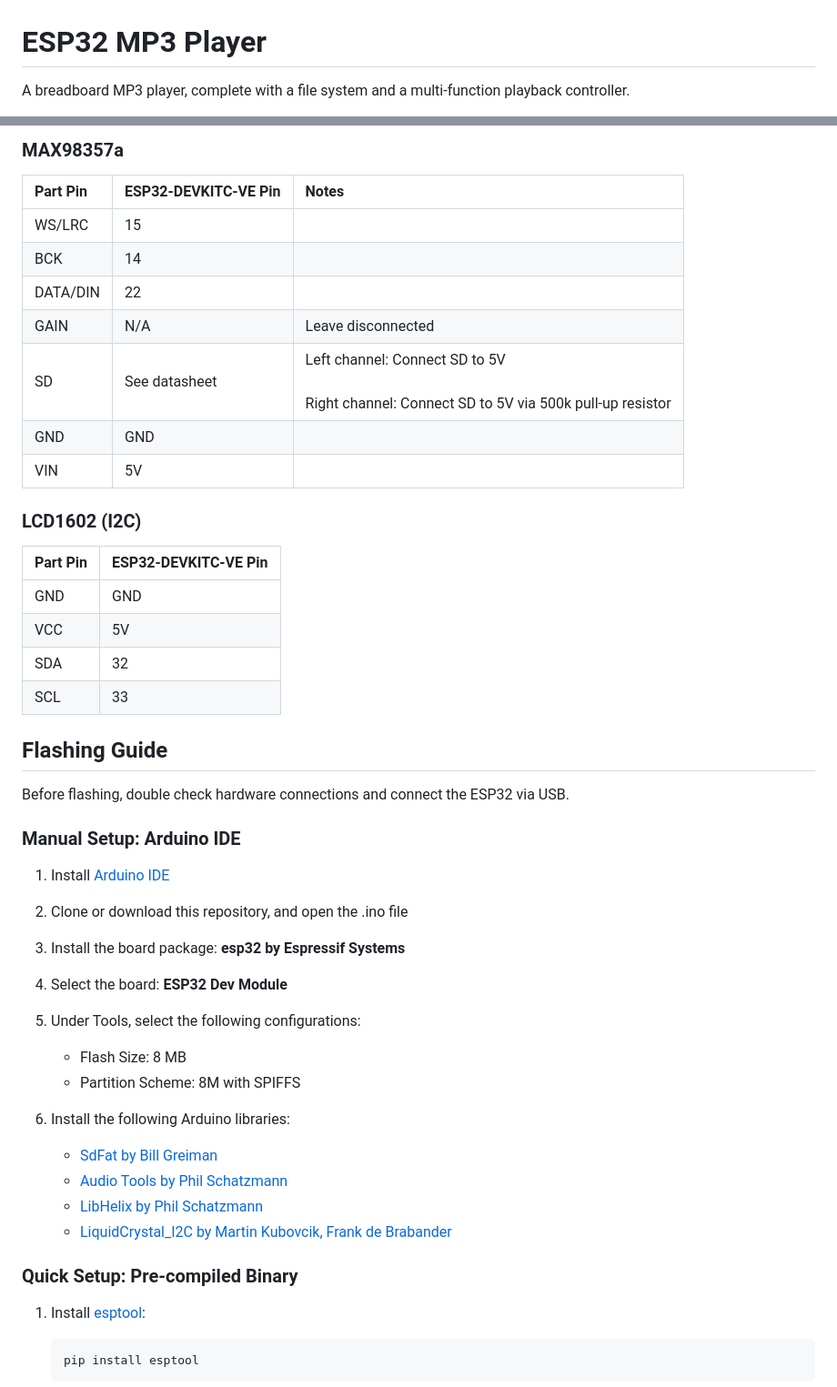
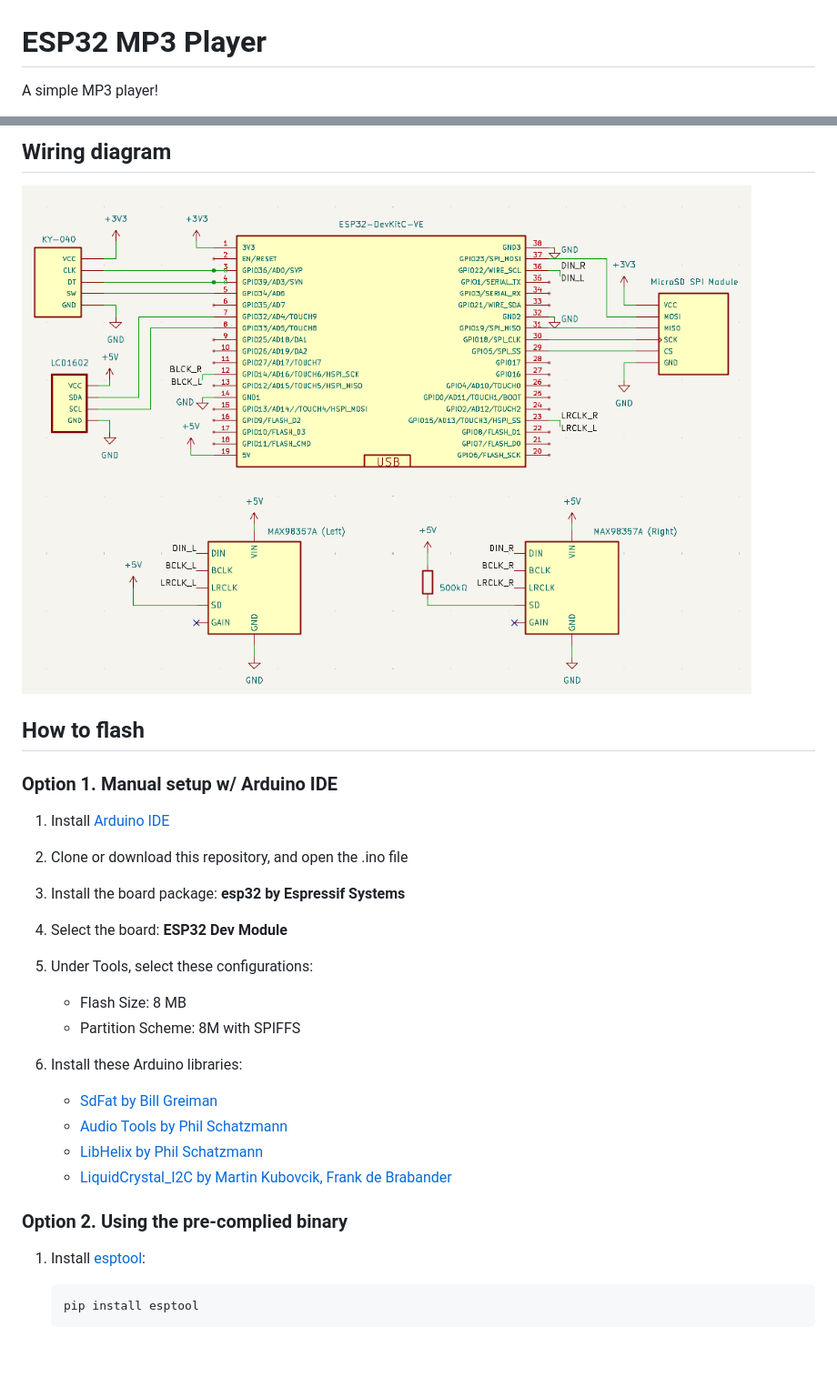
Before and after one commit to tanvu29/esp32-mp3-player, a Markdown page: README.md, 2 parts joined by grey strips. Shown at 91% size. Rendered like a GitHub page; pictures changed too: images/wiring_diagram.png (added); blank space fills up the shorter version.

Commit message:
update readme to include wiring diagram

````diff
--- a/README.md
+++ b/README.md
@@ -1,4 +1,4 @@
 # ESP32 MP3 Player
 
-A breadboard MP3 player, complete with a file system and a multi-function playback controller.
+A simple MP3 player!
 
@@ -55,27 +38,13 @@ All controls are handled through a single rotary encoder that includes a built-i
 
-### MAX98357a
-| Part Pin | ESP32-DEVKITC-VE Pin | Notes |
-|:-------|:------|:------|
-| WS/LRC   | 15    |
-| BCK      | 14    |
-| DATA/DIN | 22    |
-| GAIN     | N/A      | Leave disconnected
-| SD       | See datasheet      | Left channel: Connect SD to 5V <br><br> Right channel: Connect SD to 5V via 500k pull-up resistor
-| GND      | GND   |
-| VIN      | 5V    |
+## Wiring diagram
+![wiring diagram](./images/wiring_diagram.png)
 
-### LCD1602 (I2C)
-| Part Pin | ESP32-DEVKITC-VE Pin |
-|:-------|:------|
-| GND    | GND   |
-| VCC    | 5V    |
-| SDA    | 32    |
-| SCL    | 33    |
+## How to flash
 
-## Flashing Guide
-Before flashing, double check hardware connections and connect the ESP32 via USB.
 
-### Manual Setup: Arduino IDE
+
+
+### Option 1. Manual setup w/ Arduino IDE
 1. Install [Arduino IDE](https://www.arduino.cc/en/software)
 
 2. Clone or download this repository, and open the .ino file
@@ -84,11 +53,11 @@ Before flashing, double check hardware connections and connect the ESP32 via USB
 
 5. Select the board: **ESP32 Dev Module**
 
-6. Under Tools, select the following configurations:
+6. Under Tools, select these configurations:
     - Flash Size: 8 MB
     - Partition Scheme: 8M with SPIFFS
 
-7. Install the following Arduino libraries:
+7. Install these Arduino libraries:
     - [SdFat by Bill Greiman](https://github.com/greiman/sdfat)
     - [Audio Tools by Phil Schatzmann](https://github.com/pschatzmann/arduino-audio-tools/tree/main)
     - [LibHelix by Phil Schatzmann](https://github.com/pschatzmann/arduino-libhelix)
@@ -96,7 +65,7 @@ Before flashing, double check hardware connections and connect the ESP32 via USB
 
 
 
-### Quick Setup: Pre-compiled Binary
+### Option 2. Using the pre-complied binary
 1. Install [esptool](https://docs.espressif.com/projects/esptool/en/latest/esp32/):
     ```
     pip install esptool
````
Also changed, not shown: other parts of README.md (+18 -35 lines), 1 other file.
